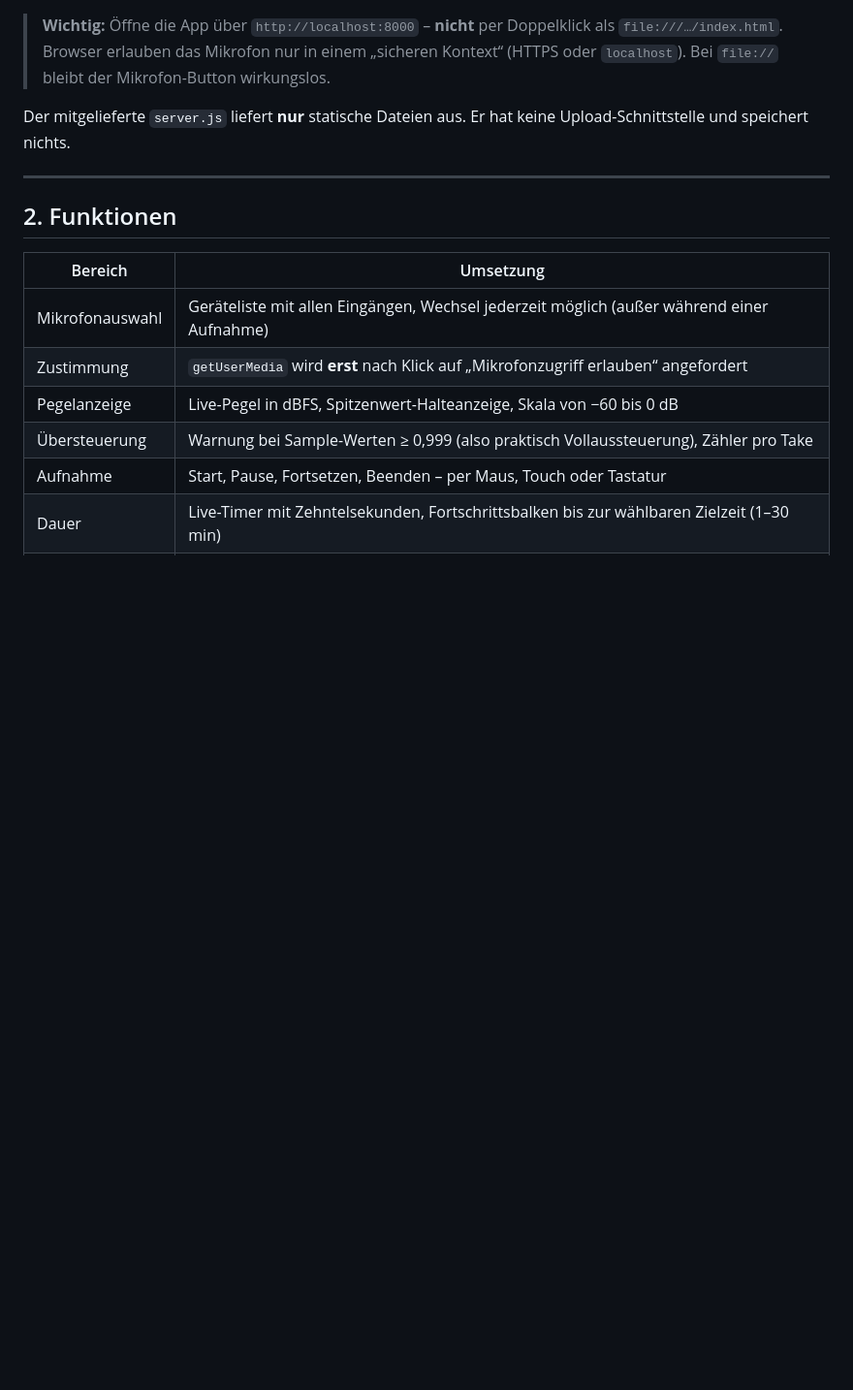
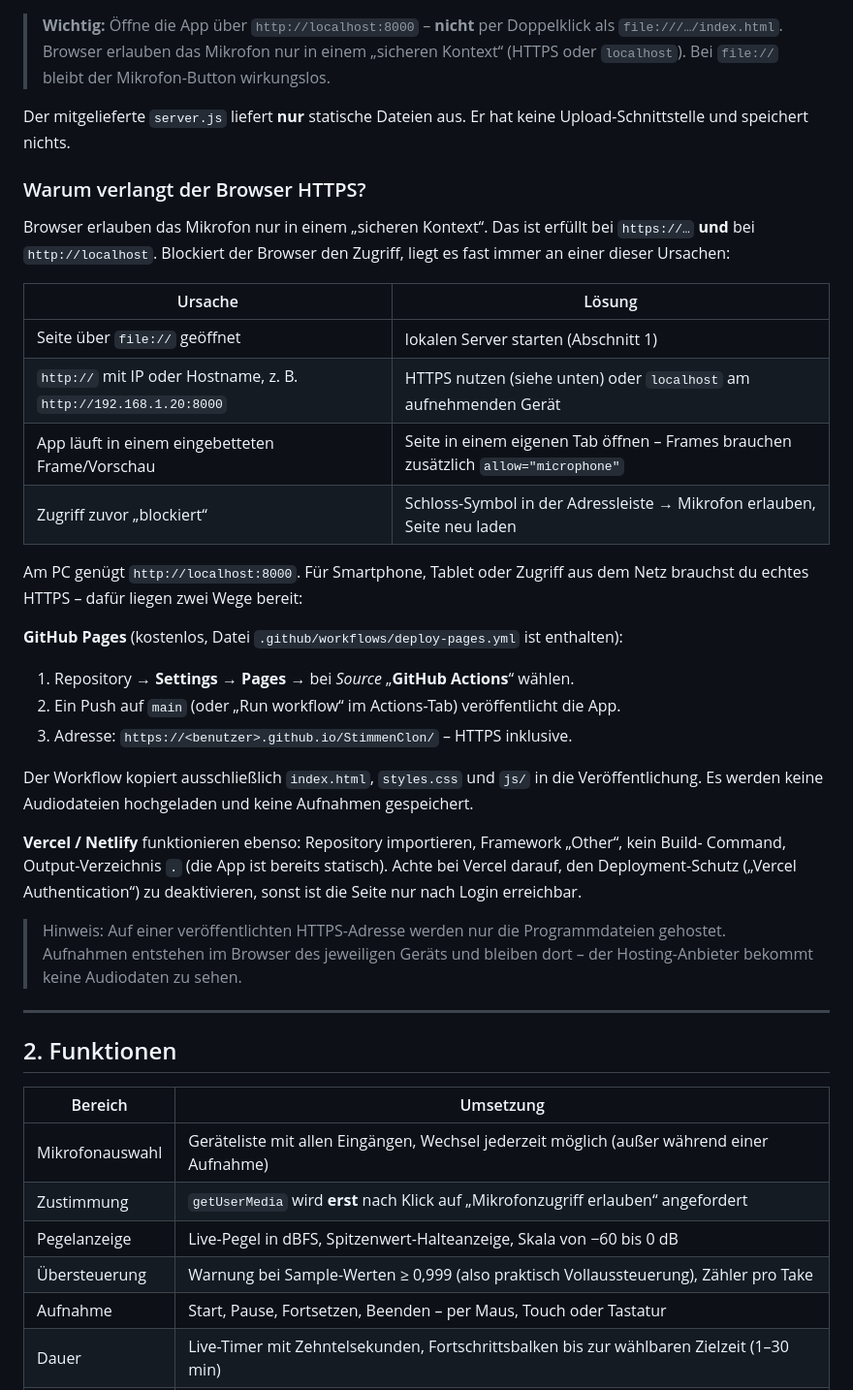
Before and after one commit to budsxbach/StimmenClon, a Markdown page: README.md, the part around the change. Shown at 97% size. Rendered like a GitHub page; blank space fills up the shorter version.

Commit message:
README: HTTPS/Pages-Anleitung und Fehlerbehebung bei blockiertem Mikrofon
Co-authored-by: arena-agent <297053741+arena-agent@users.noreply.github.com>

```diff
--- a/README.md
+++ b/README.md
@@ -53,6 +53,40 @@ npx serve . -l 8000
 
 Der mitgelieferte `server.js` liefert **nur** statische Dateien aus. Er hat keine
 Upload-Schnittstelle und speichert nichts.
+
+### Warum verlangt der Browser HTTPS?
+
+Browser erlauben das Mikrofon nur in einem „sicheren Kontext“. Das ist erfüllt bei
+`https://…` **und** bei `http://localhost`. Blockiert der Browser den Zugriff, liegt es fast
+immer an einer dieser Ursachen:
+
+| Ursache | Lösung |
+| --- | --- |
+| Seite über `file://` geöffnet | lokalen Server starten (Abschnitt 1) |
+| `http://` mit IP oder Hostname, z. B. `http://192.168.1.20:8000` | HTTPS nutzen (siehe unten) oder `localhost` am aufnehmenden Gerät |
+| App läuft in einem eingebetteten Frame/Vorschau | Seite in einem eigenen Tab öffnen – Frames brauchen zusätzlich `allow="microphone"` |
+| Zugriff zuvor „blockiert“ | Schloss-Symbol in der Adressleiste → Mikrofon erlauben, Seite neu laden |
+
+Am PC genügt `http://localhost:8000`. Für Smartphone, Tablet oder Zugriff aus dem Netz brauchst
+du echtes HTTPS – dafür liegen zwei Wege bereit:
+
+**GitHub Pages** (kostenlos, Datei `.github/workflows/deploy-pages.yml` ist enthalten):
+
+1. Repository → **Settings → Pages** → bei *Source* „**GitHub Actions**“ wählen.
+2. Ein Push auf `main` (oder „Run workflow“ im Actions-Tab) veröffentlicht die App.
+3. Adresse: `https://<benutzer>.github.io/StimmenClon/` – HTTPS inklusive.
+
+Der Workflow kopiert ausschließlich `index.html`, `styles.css` und `js/` in die Veröffentlichung.
+Es werden keine Audiodateien hochgeladen und keine Aufnahmen gespeichert.
+
+**Vercel / Netlify** funktionieren ebenso: Repository importieren, Framework „Other“, kein Build-
+Command, Output-Verzeichnis `.` (die App ist bereits statisch). Achte bei Vercel darauf, den
+Deployment-Schutz („Vercel Authentication“) zu deaktivieren, sonst ist die Seite nur nach Login
+erreichbar.
+
+> Hinweis: Auf einer veröffentlichten HTTPS-Adresse werden nur die Programmdateien gehostet.
+> Aufnahmen entstehen im Browser des jeweiligen Geräts und bleiben dort – der Hosting-Anbieter
+> bekommt keine Audiodaten zu sehen.
 
 ---
 
```
